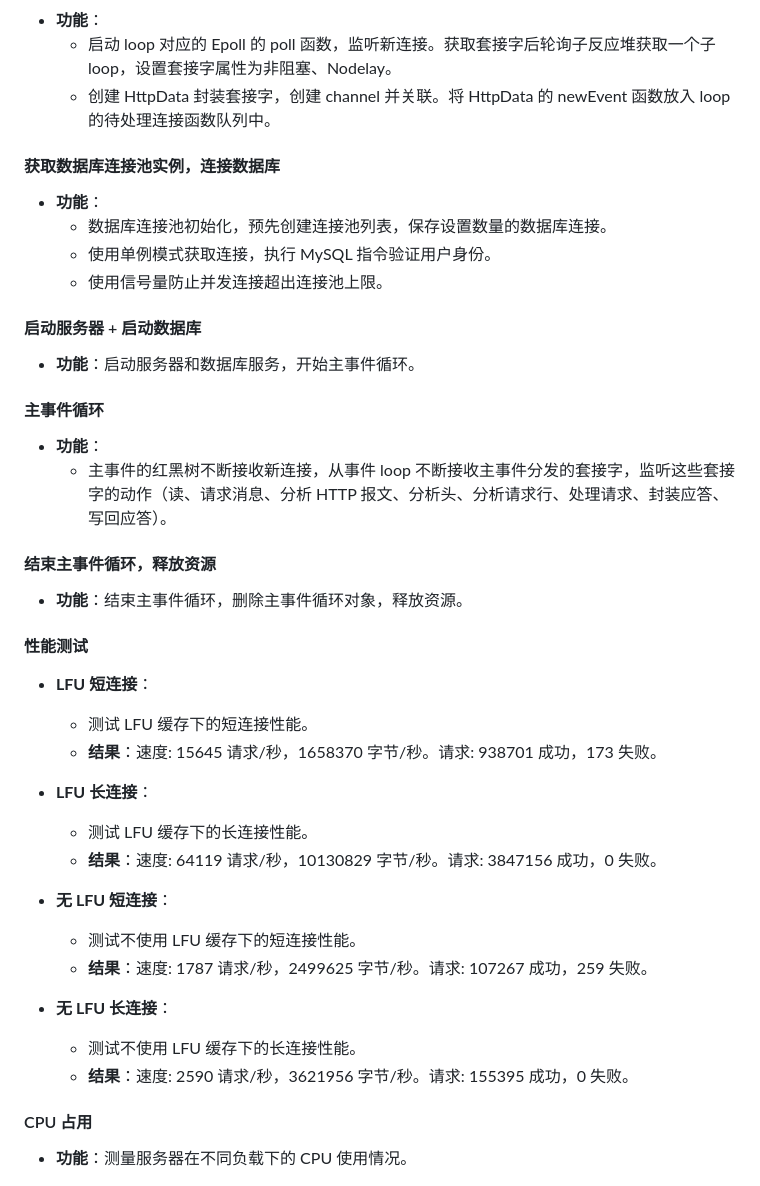
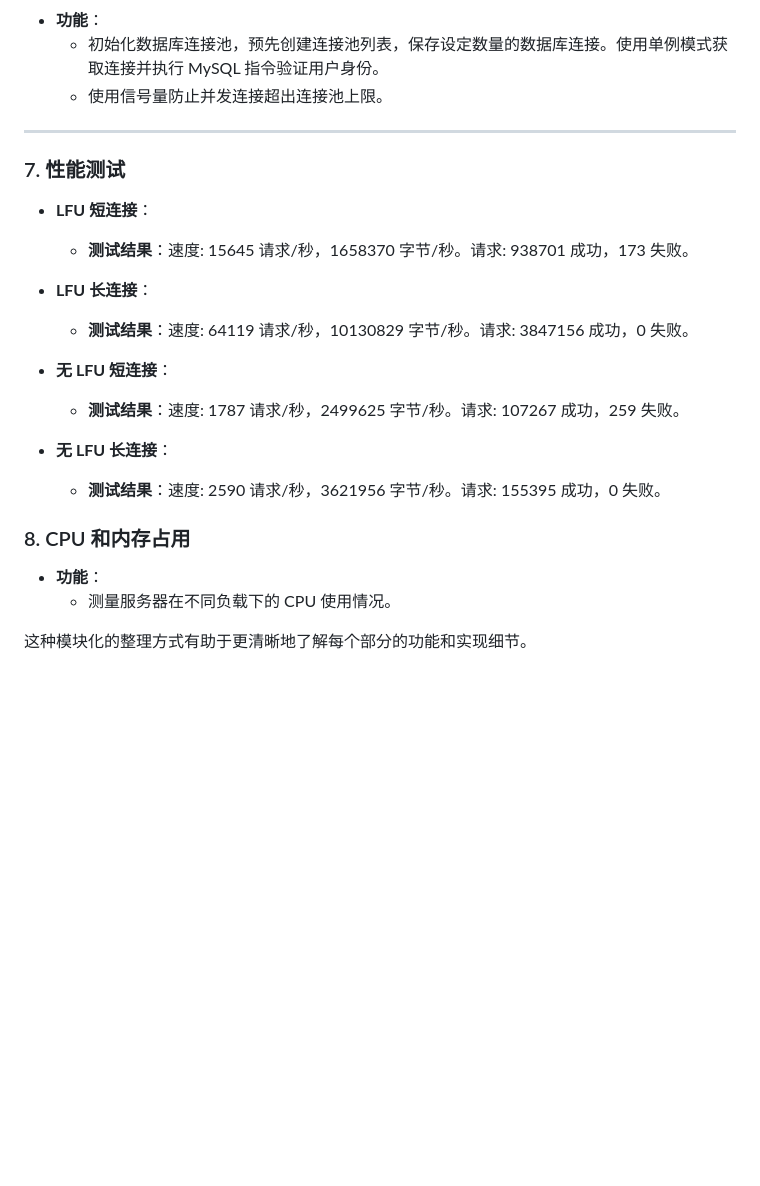
Before and after one commit to xiaozhu163/Webserver, a Markdown page: README.md, the part around the change printed below. GitHub-like rendering; blank space fills up the shorter version.

```diff
--- a/README.md
+++ b/README.md
@@ -75,42 +56,29 @@ Tiny Webserver
 - **功能**：
-  - 启动 loop 对应的 Epoll 的 poll 函数，监听新连接。获取套接字后轮询子反应堆获取一个子 loop，设置套接字属性为非阻塞、Nodelay。
-  - 创建 HttpData 封装套接字，创建 channel 并关联。将 HttpData 的 newEvent 函数放入 loop 的待处理连接函数队列中。
-
-#### 获取数据库连接池实例，连接数据库
-- **功能**：
-  - 数据库连接池初始化，预先创建连接池列表，保存设置数量的数据库连接。
-  - 使用单例模式获取连接，执行 MySQL 指令验证用户身份。
+  - 初始化数据库连接池，预先创建连接池列表，保存设定数量的数据库连接。使用单例模式获取连接并执行 MySQL 指令验证用户身份。
   - 使用信号量防止并发连接超出连接池上限。
 
-#### 启动服务器 + 启动数据库
-- **功能**：启动服务器和数据库服务，开始主事件循环。
+---
 
-#### 主事件循环
-- **功能**：
-  - 主事件的红黑树不断接收新连接，从事件 loop 不断接收主事件分发的套接字，监听这些套接字的动作（读、请求消息、分析 HTTP 报文、分析头、分析请求行、处理请求、封装应答、写回应答）。
 
-#### 结束主事件循环，释放资源
-- **功能**：结束主事件循环，删除主事件循环对象，释放资源。
-
-#### 性能测试
+### 7. 性能测试
 - **LFU 短连接**：
-  - 测试 LFU 缓存下的短连接性能。
-  - **结果**：速度: 15645 请求/秒，1658370 字节/秒。请求: 938701 成功，173 失败。
+  - **测试结果**：速度: 15645 请求/秒，1658370 字节/秒。请求: 938701 成功，173 失败。
 
 - **LFU 长连接**：
-  - 测试 LFU 缓存下的长连接性能。
-  - **结果**：速度: 64119 请求/秒，10130829 字节/秒。请求: 3847156 成功，0 失败。
+  - **测试结果**：速度: 64119 请求/秒，10130829 字节/秒。请求: 3847156 成功，0 失败。
 
 - **无 LFU 短连接**：
-  - 测试不使用 LFU 缓存下的短连接性能。
-  - **结果**：速度: 1787 请求/秒，2499625 字节/秒。请求: 107267 成功，259 失败。
+  - **测试结果**：速度: 1787 请求/秒，2499625 字节/秒。请求: 107267 成功，259 失败。
 
 - **无 LFU 长连接**：
-  - 测试不使用 LFU 缓存下的长连接性能。
-  - **结果**：速度: 2590 请求/秒，3621956 字节/秒。请求: 155395 成功，0 失败。
+  - **测试结果**：速度: 2590 请求/秒，3621956 字节/秒。请求: 155395 成功，0 失败。
 
-#### CPU 占用
-- **功能**：测量服务器在不同负载下的 CPU 使用情况。
+### 8. CPU 和内存占用
+- **功能**：
+  - 测量服务器在不同负载下的 CPU 使用情况。
+
+
+这种模块化的整理方式有助于更清晰地了解每个部分的功能和实现细节。
 
 ![1722685604667](image/README/1722685604667.png)
 
```
Also changed, not shown: other parts of README.md (+38 -57 lines).
